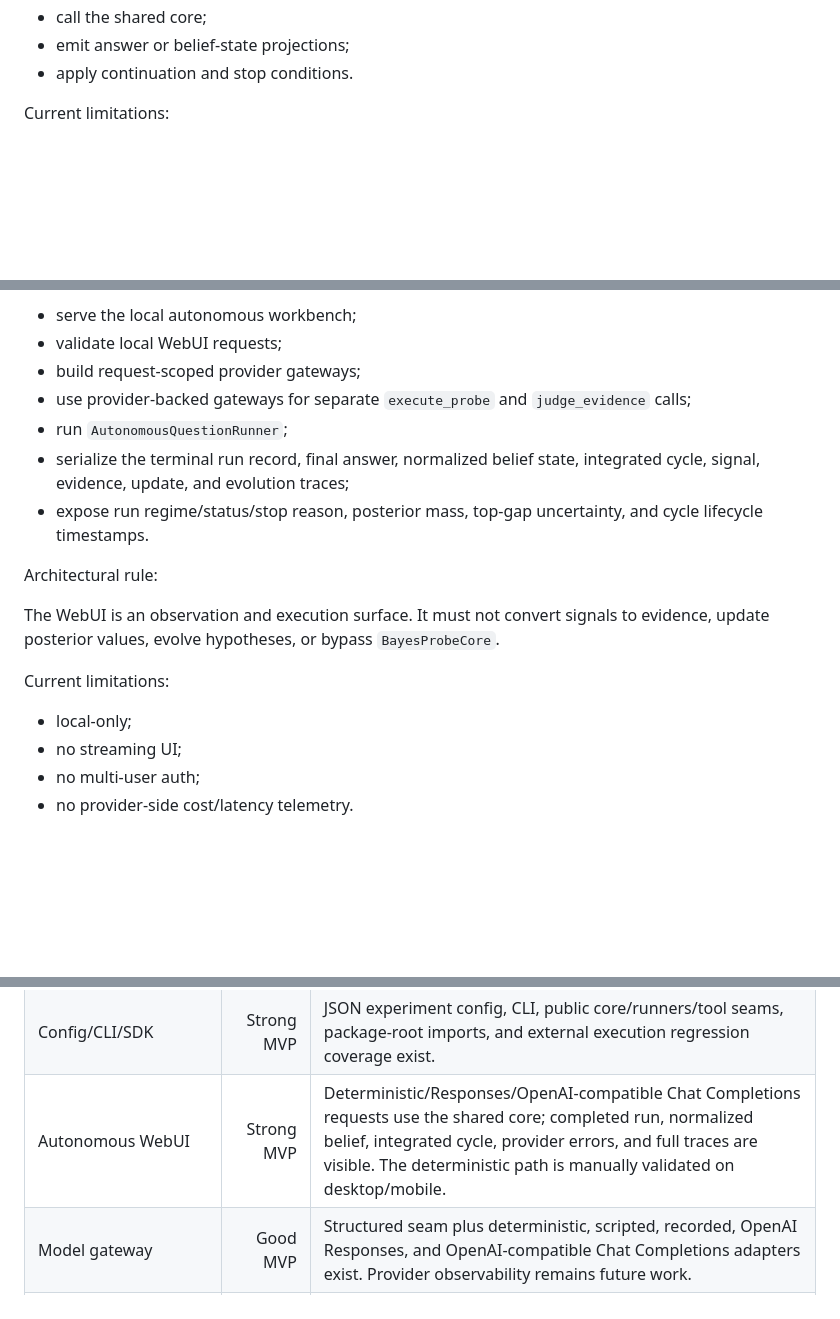
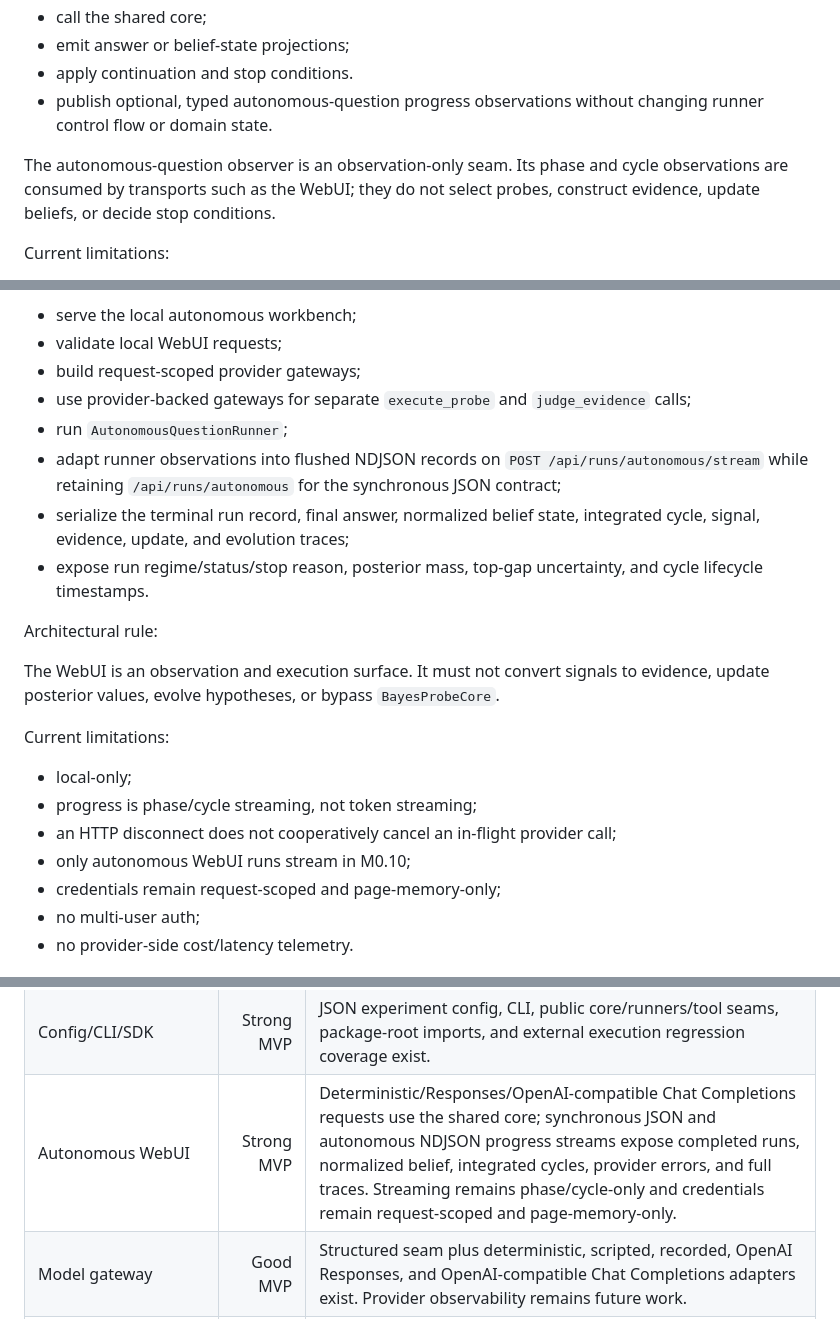
Before and after one commit to dengjianbo3/bayesprobe, a Markdown page: docs/ARCHITECTURE.md, 3 parts joined by grey strips. Drawn GitHub-style; blank space fills up the shorter version.

Commit message:
docs: record WebUI streaming milestone

```diff
--- a/docs/ARCHITECTURE.md
+++ b/docs/ARCHITECTURE.md
@@ -434,6 +434,12 @@ Responsibilities:
 - call the shared core;
 - emit answer or belief-state projections;
 - apply continuation and stop conditions.
+- publish optional, typed autonomous-question progress observations without
+  changing runner control flow or domain state.
+
+The autonomous-question observer is an observation-only seam. Its phase and
+cycle observations are consumed by transports such as the WebUI; they do not
+select probes, construct evidence, update beliefs, or decide stop conditions.
 
 Current limitations:
 
@@ -527,6 +533,9 @@ Responsibilities:
 - use provider-backed gateways for separate `execute_probe` and
   `judge_evidence` calls;
 - run `AutonomousQuestionRunner`;
+- adapt runner observations into flushed NDJSON records on
+  `POST /api/runs/autonomous/stream` while retaining
+  `/api/runs/autonomous` for the synchronous JSON contract;
 - serialize the terminal run record, final answer, normalized belief state,
   integrated cycle, signal, evidence, update, and evolution traces;
 - expose run regime/status/stop reason, posterior mass, top-gap uncertainty,
@@ -541,7 +550,10 @@ to evidence, update posterior values, evolve hypotheses, or bypass
 Current limitations:
 
 - local-only;
-- no streaming UI;
+- progress is phase/cycle streaming, not token streaming;
+- an HTTP disconnect does not cooperatively cancel an in-flight provider call;
+- only autonomous WebUI runs stream in M0.10;
+- credentials remain request-scoped and page-memory-only;
 - no multi-user auth;
 - no provider-side cost/latency telemetry.
 
@@ -563,7 +575,7 @@ Current limitations:
 | Ledger/audit | Strong MVP | JSONL audit path has explicit canonical ownership and exactly-once probe-set/signal records. |
 | Benchmark harness | Good MVP | Toy and real methodology-path fixtures, suite/report flow, net-direction scoring, and belief-quality metrics exist. |
 | Config/CLI/SDK | Strong MVP | JSON experiment config, CLI, public core/runners/tool seams, package-root imports, and external execution regression coverage exist. |
-| Autonomous WebUI | Strong MVP | Deterministic/Responses/OpenAI-compatible Chat Completions requests use the shared core; completed run, normalized belief, integrated cycle, provider errors, and full traces are visible. The deterministic path is manually validated on desktop/mobile. |
+| Autonomous WebUI | Strong MVP | Deterministic/Responses/OpenAI-compatible Chat Completions requests use the shared core; synchronous JSON and autonomous NDJSON progress streams expose completed runs, normalized belief, integrated cycles, provider errors, and full traces. Streaming remains phase/cycle-only and credentials remain request-scoped and page-memory-only. |
 | Model gateway | Good MVP | Structured seam plus deterministic, scripted, recorded, OpenAI Responses, and OpenAI-compatible Chat Completions adapters exist. Provider observability remains future work. |
 | Structured output robustness | Good MVP | Validation, neutral schema violation, and opt-in repair/retry policy exist. |
 | Prompt/version metadata | Good MVP | StructuredModelRequest metadata and EvidenceEvent model_trace are implemented. |
```
Also changed, not shown: 1 other file.
